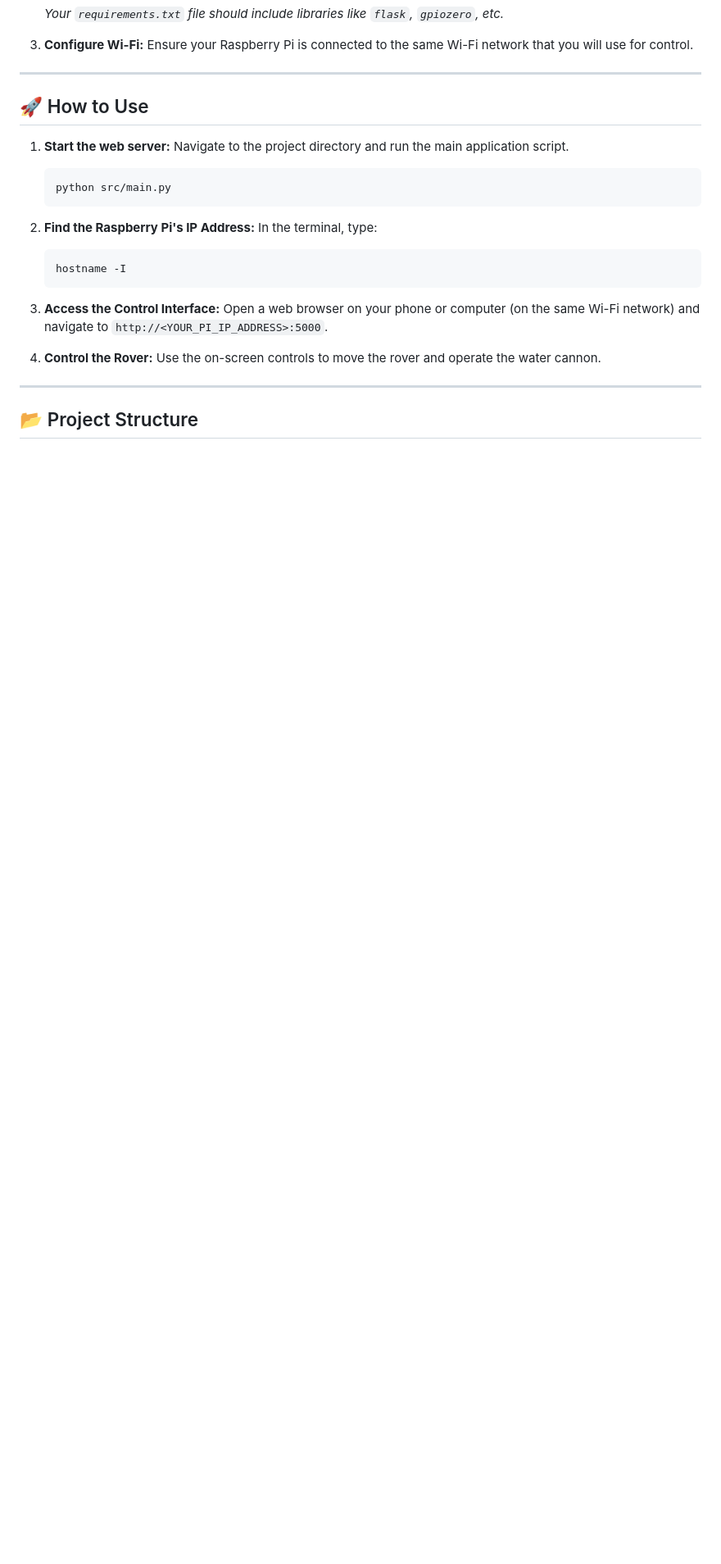
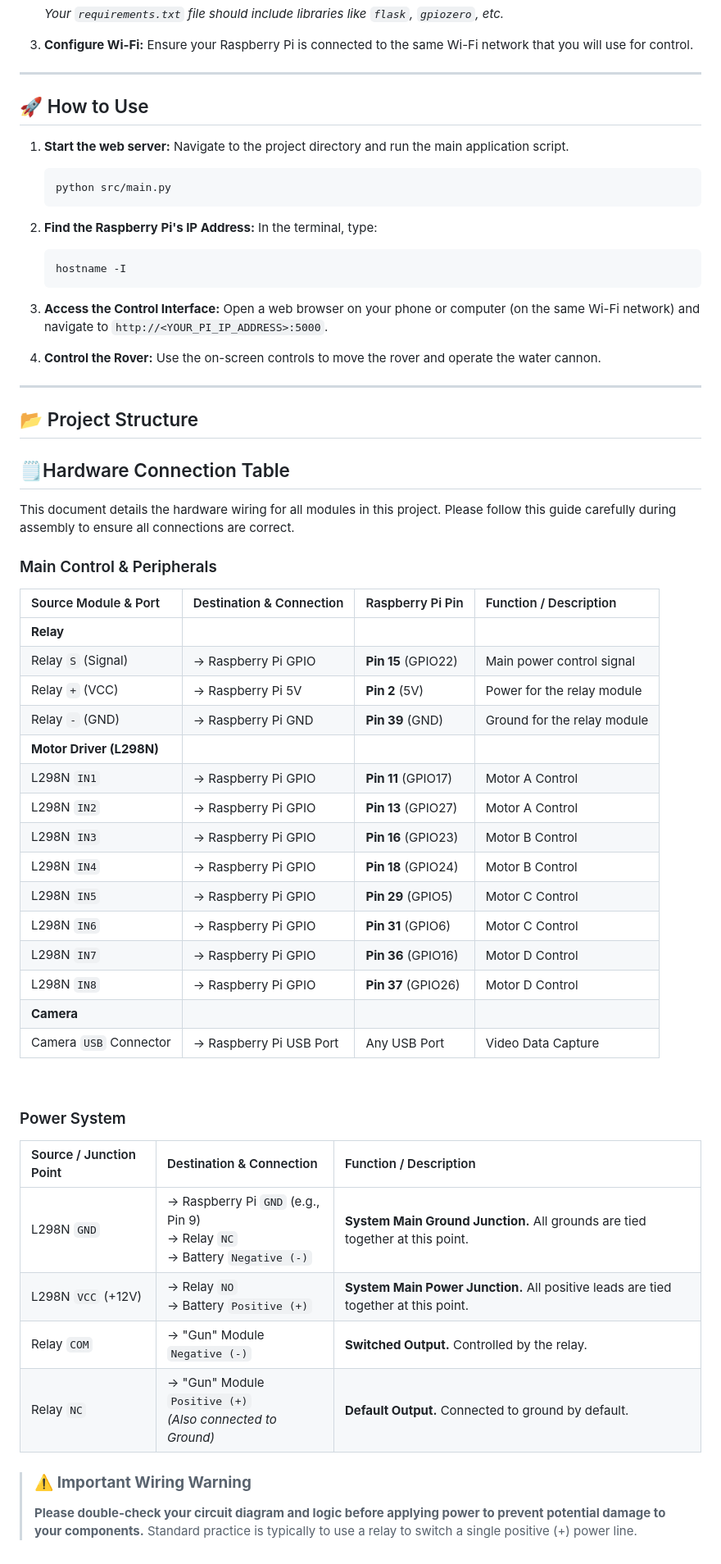
Before and after one commit to frankluyf/mini-tank-by-raspberry-pi, a Markdown page: README.md, the part around the change printed below. Shown: that part at 82% size. GitHub-like rendering; blank space fills up the shorter version.

```diff
--- a/README.md
+++ b/README.md
@@ -103,3 +97,44 @@ A clear wiring diagram is crucial for replicating this project.
 ---
 
 ## 📂 Project Structure
+
+
+
+## 🗒️Hardware Connection Table
+
+This document details the hardware wiring for all modules in this project. Please follow this guide carefully during assembly to ensure all connections are correct.
+
+### Main Control & Peripherals
+
+| Source Module & Port | Destination & Connection | Raspberry Pi Pin | Function / Description |
+| :--- | :--- | :--- | :--- |
+| **Relay** |
+| Relay `S` (Signal) | -> Raspberry Pi GPIO | **Pin 15** (GPIO22) | Main power control signal |
+| Relay `+` (VCC) | -> Raspberry Pi 5V | **Pin 2** (5V) | Power for the relay module |
+| Relay `-` (GND) | -> Raspberry Pi GND | **Pin 39** (GND) | Ground for the relay module |
+| **Motor Driver (L298N)** |
+| L298N `IN1` | -> Raspberry Pi GPIO | **Pin 11** (GPIO17) | Motor A Control |
+| L298N `IN2` | -> Raspberry Pi GPIO | **Pin 13** (GPIO27) | Motor A Control |
+| L298N `IN3` | -> Raspberry Pi GPIO | **Pin 16** (GPIO23) | Motor B Control |
+| L298N `IN4` | -> Raspberry Pi GPIO | **Pin 18** (GPIO24) | Motor B Control |
+| L298N `IN5` | -> Raspberry Pi GPIO | **Pin 29** (GPIO5) | Motor C Control |
+| L298N `IN6` | -> Raspberry Pi GPIO | **Pin 31** (GPIO6) | Motor C Control |
+| L298N `IN7` | -> Raspberry Pi GPIO | **Pin 36** (GPIO16) | Motor D Control |
+| L298N `IN8` | -> Raspberry Pi GPIO | **Pin 37** (GPIO26) | Motor D Control |
+| **Camera** |
+| Camera `USB` Connector | -> Raspberry Pi USB Port | Any USB Port | Video Data Capture |
+
+<br>
+
+### Power System
+
+| Source / Junction Point | Destination & Connection | Function / Description |
+| :--- | :--- | :--- |
+| L298N `GND` | -> Raspberry Pi `GND` (e.g., Pin 9)<br>-> Relay `NC`<br>-> Battery `Negative (-)` | **System Main Ground Junction.** All grounds are tied together at this point. |
+| L298N `VCC` (+12V) | -> Relay `NO`<br>-> Battery `Positive (+)` | **System Main Power Junction.** All positive leads are tied together at this point. |
+| Relay `COM` | -> "Gun" Module `Negative (-)` | **Switched Output.** Controlled by the relay. |
+| Relay `NC` | -> "Gun" Module `Positive (+)`<br>   *(Also connected to Ground)* | **Default Output.** Connected to ground by default. |
+
+
+> ### ⚠️ **Important Wiring Warning**
+> **Please double-check your circuit diagram and logic before applying power to prevent potential damage to your components.** Standard practice is typically to use a relay to switch a single positive (+) power line.
```
Also changed, not shown: other parts of README.md (+1 -7 lines).
